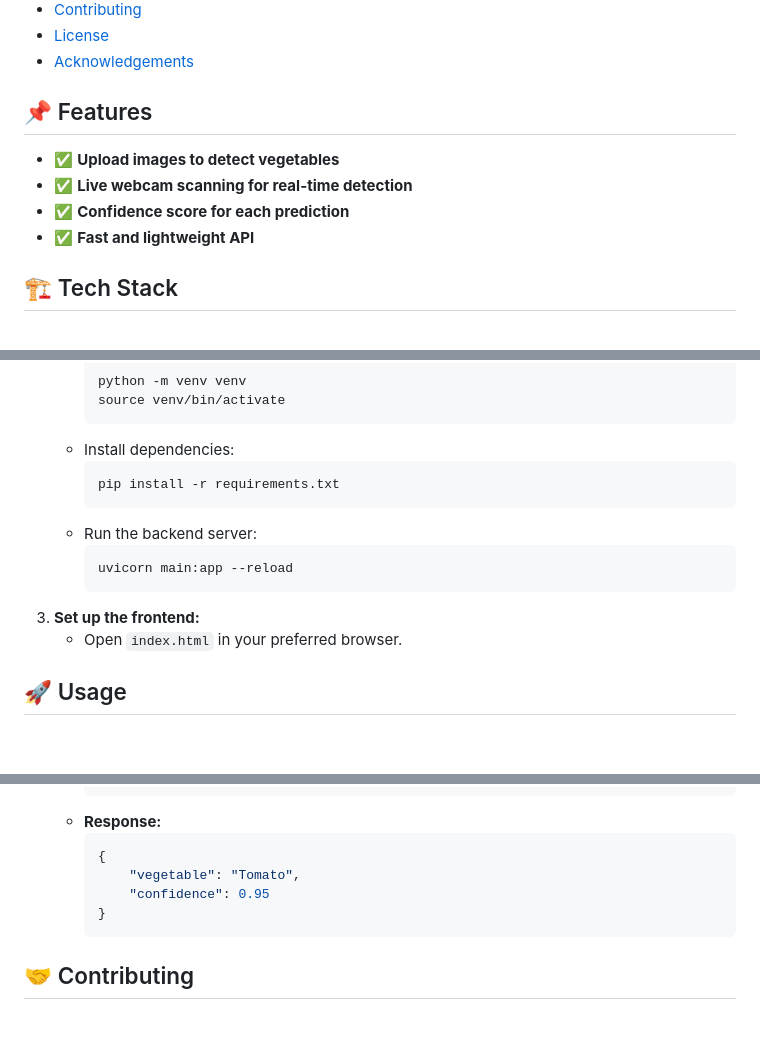
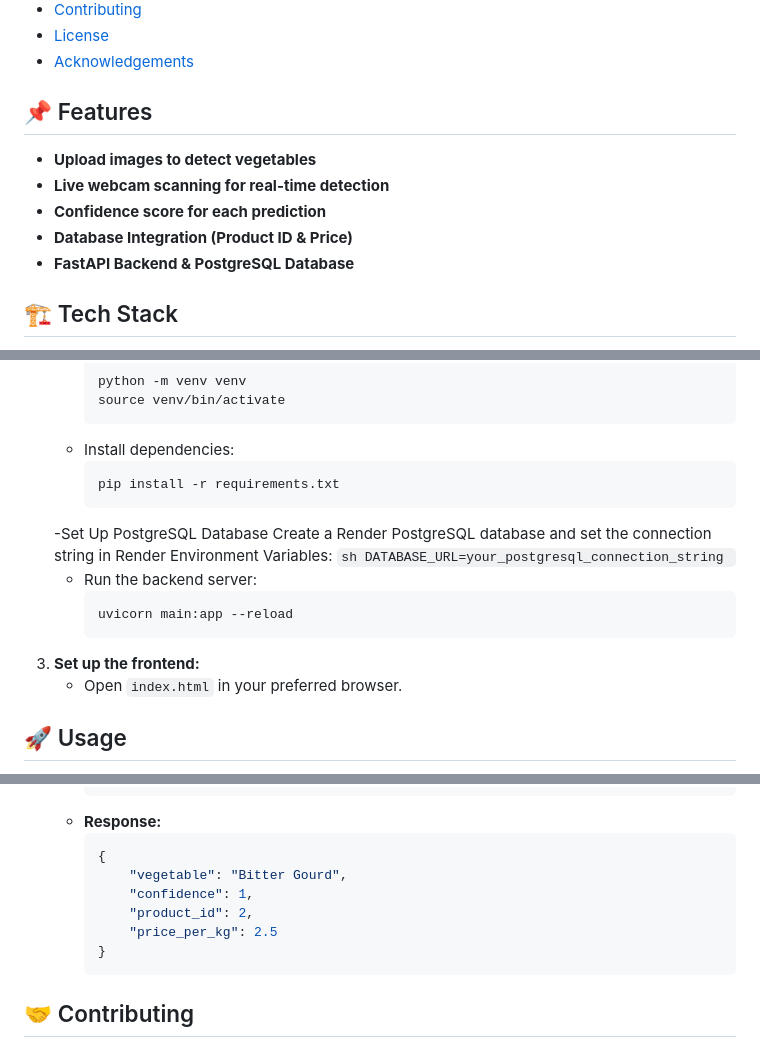
Before and after one commit to GudiseMeghana/vegetable-scanner-api, a Markdown page: README.md, 3 parts joined by grey strips. GitHub-like rendering; blank space fills up the shorter version.

````diff
--- a/README.md
+++ b/README.md
@@ -31,10 +31,11 @@ The dataset used for this project is the [Vegetable Image Dataset](https://www.k
 
 <h2 id="features">📌 Features</h2>
 
-- ✅ **Upload images to detect vegetables**
-- ✅ **Live webcam scanning for real-time detection**
-- ✅ **Confidence score for each prediction**
-- ✅ **Fast and lightweight API**
+-  **Upload images to detect vegetables**
+-  **Live webcam scanning for real-time detection**
+-  **Confidence score for each prediction**
+-  **Database Integration (Product ID & Price)**
+-  **FastAPI Backend & PostgreSQL Database**
 
 <h2 id="tech-stack">🏗️ Tech Stack</h2>
 
@@ -60,11 +61,16 @@ The dataset used for this project is the [Vegetable Image Dataset](https://www.k
         ```sh
         pip install -r requirements.txt
         ```
+   -Set Up PostgreSQL Database
+   Create a Render PostgreSQL database and set the connection string in Render Environment Variables:
+       ```sh
+       DATABASE_URL=your_postgresql_connection_string
+       ```
     - Run the backend server:
         ```sh
         uvicorn main:app --reload
         ```
-3. **Set up the frontend:**
+4. **Set up the frontend:**
     - Open `index.html` in your preferred browser.
 
 <h2 id="usage">🚀 Usage</h2>
@@ -102,8 +108,10 @@ The dataset used for this project is the [Vegetable Image Dataset](https://www.k
     - **Response:**
         ```json
         {
-            "vegetable": "Tomato",
-            "confidence": 0.95
+            "vegetable": "Bitter Gourd",
+            "confidence": 1,
+            "product_id": 2,
+            "price_per_kg": 2.5
         }
         ```
 
````
